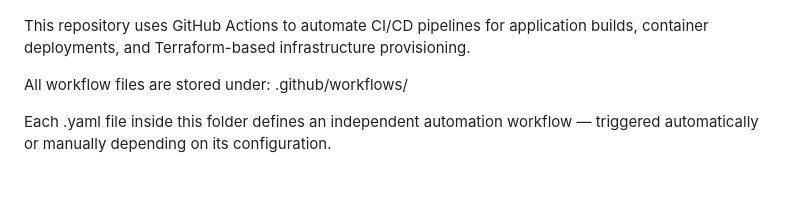
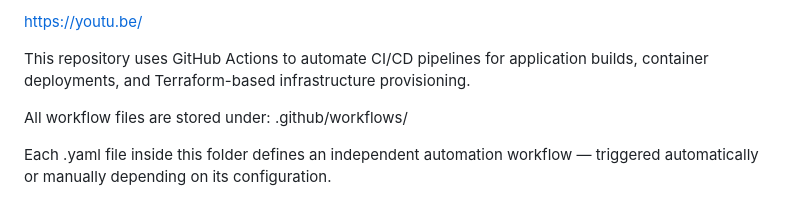
Before and after one commit to iamkeerthik/github_action_crash_course_kannada, a Markdown page: README.md, the part around one of its changes. GitHub-like rendering.

```diff
--- a/README.md
+++ b/README.md
@@ -3,4 +3,5 @@
 
+https://youtu.be/
 
 This repository uses GitHub Actions to automate CI/CD pipelines for application builds, container deployments, and Terraform-based infrastructure provisioning.
 
```
Also changed, not shown: other parts of README.md (+1 -1 lines).
